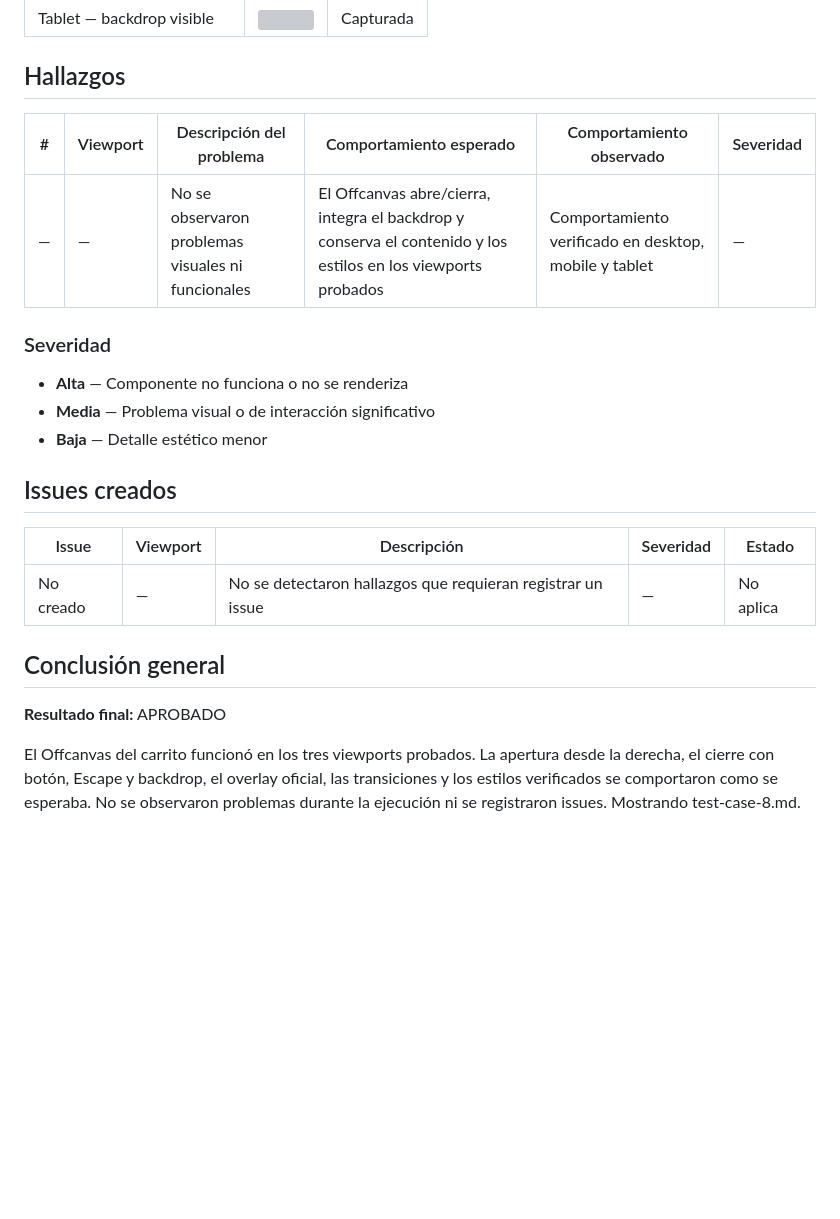
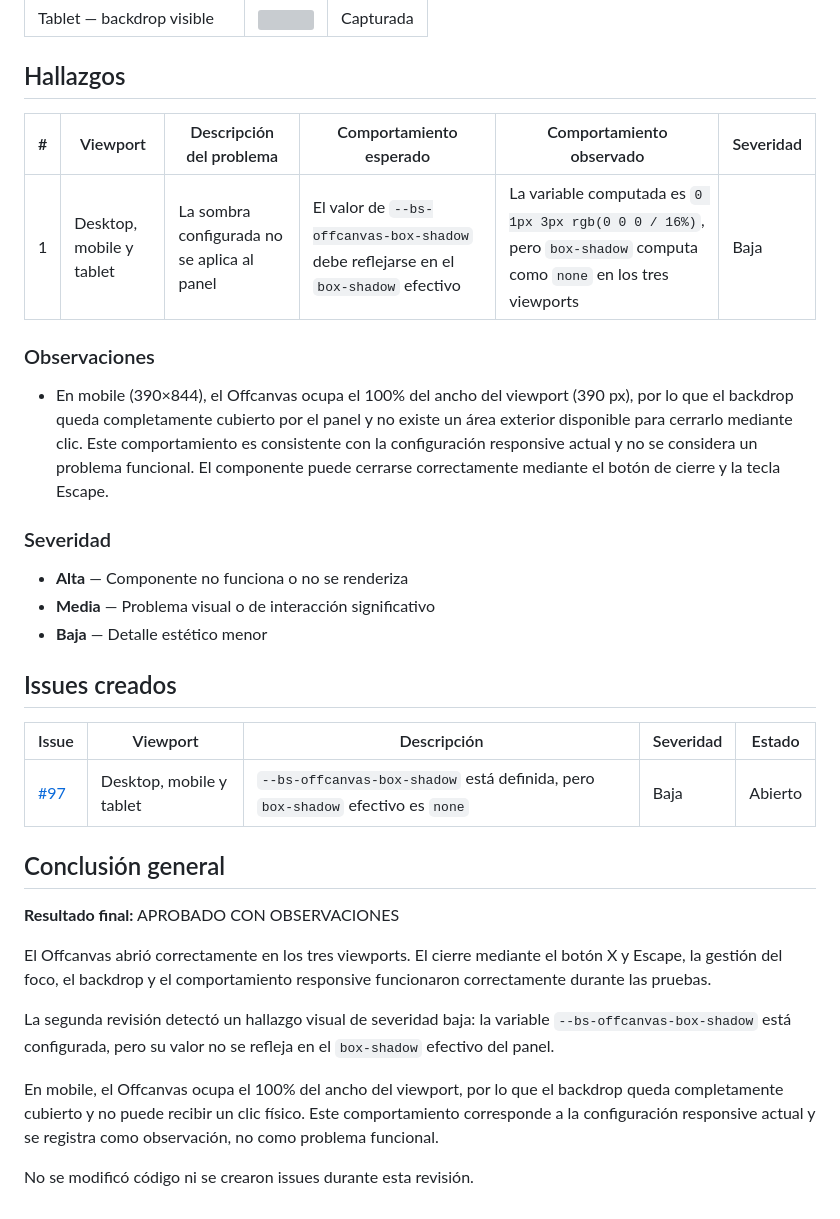
Before and after one commit to angelgc9107-lgtm/ProyectoFerreteria_GRP05, a Markdown page: docs/04-testing/test-case-8.md, the part around one of its changes. GitHub-like rendering; blank space fills up the shorter version; grey boxes are pictures that could not be loaded.

Commit message:
Commit - completar resultados de las implementaciones en el spec-componentes-bootstrap

```diff
--- a/docs/04-testing/test-case-8.md
+++ b/docs/04-testing/test-case-8.md
@@ -114,22 +127,35 @@ Guardá las capturas en docs/04-testing/capturas/tc-8/
 | Tablet — backdrop visible | ![](capturas/tc-8/tablet-overlay.png) | Capturada |
 
 ## Hallazgos
+
 | # | Viewport | Descripción del problema | Comportamiento esperado | Comportamiento observado | Severidad |
 |---|----------|--------------------------|-------------------------|--------------------------|-----------|
-| — | — | No se observaron problemas visuales ni funcionales | El Offcanvas abre/cierra, integra el backdrop y conserva el contenido y los estilos en los viewports probados | Comportamiento verificado en desktop, mobile y tablet | — |
+| 1 | Desktop, mobile y tablet | La sombra configurada no se aplica al panel | El valor de `--bs-offcanvas-box-shadow` debe reflejarse en el `box-shadow` efectivo | La variable computada es `0 1px 3px rgb(0 0 0 / 16%)`, pero `box-shadow` computa como `none` en los tres viewports | Baja |
+
+### Observaciones
+
+- En mobile (390×844), el Offcanvas ocupa el 100% del ancho del viewport (390 px), por lo que el backdrop queda completamente cubierto por el panel y no existe un área exterior disponible para cerrarlo mediante clic. Este comportamiento es consistente con la configuración responsive actual y no se considera un problema funcional. El componente puede cerrarse correctamente mediante el botón de cierre y la tecla Escape.
 
 ### Severidad
+
 - **Alta** — Componente no funciona o no se renderiza
 - **Media** — Problema visual o de interacción significativo
 - **Baja** — Detalle estético menor
 
 ## Issues creados
+
 | Issue | Viewport | Descripción | Severidad | Estado |
 |-------|----------|-------------|-----------|--------|
-| No creado | — | No se detectaron hallazgos que requieran registrar un issue | — | No aplica |
+| [#97](https://github.com/angelgc9107-lgtm/ProyectoFerreteria_GRP05/issues/97) | Desktop, mobile y tablet | `--bs-offcanvas-box-shadow` está definida, pero `box-shadow` efectivo es `none` | Baja | Abierto |
 
 ## Conclusión general
-**Resultado final:** APROBADO
 
-El Offcanvas del carrito funcionó en los tres viewports probados. La apertura desde la derecha, el cierre con botón, Escape y backdrop, el overlay oficial, las transiciones y los estilos verificados se comportaron como se esperaba. No se observaron problemas durante la ejecución ni se registraron issues.
-Mostrando test-case-8.md.
+**Resultado final:** APROBADO CON OBSERVACIONES
+
+El Offcanvas abrió correctamente en los tres viewports. El cierre mediante el botón X y Escape, la gestión del foco, el backdrop y el comportamiento responsive funcionaron correctamente durante las pruebas.
+
+La segunda revisión detectó un hallazgo visual de severidad baja: la variable `--bs-offcanvas-box-shadow` está configurada, pero su valor no se refleja en el `box-shadow` efectivo del panel.
+
+En mobile, el Offcanvas ocupa el 100% del ancho del viewport, por lo que el backdrop queda completamente cubierto y no puede recibir un clic físico. Este comportamiento corresponde a la configuración responsive actual y se registra como observación, no como problema funcional.
+
+No se modificó código ni se crearon issues durante esta revisión.
```
Also changed, not shown: other parts of docs/04-testing/test-case-8.md (+13 -0 lines), 1 other file.
